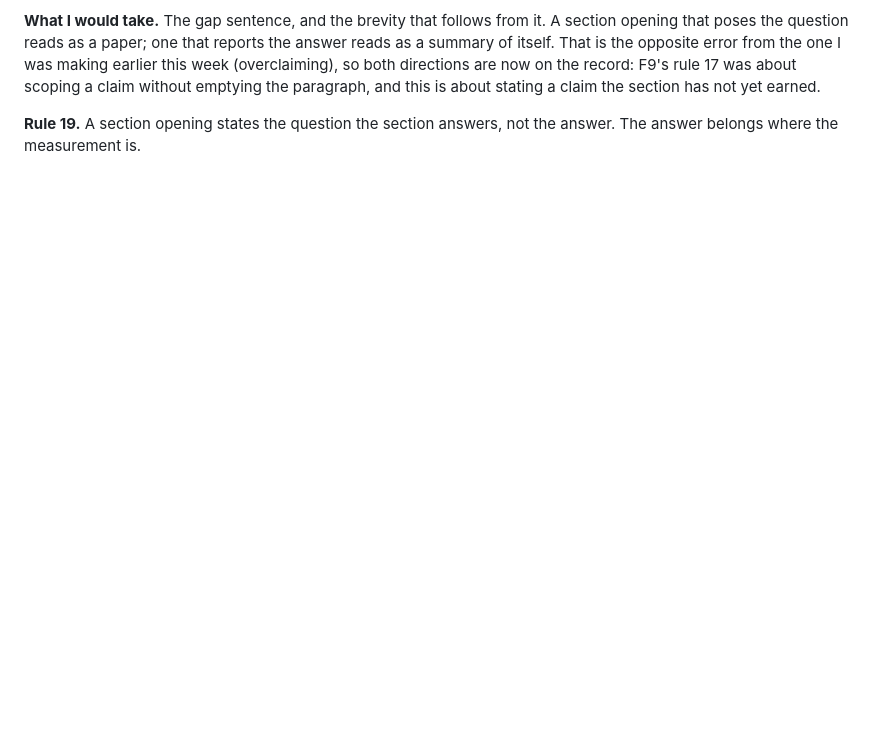
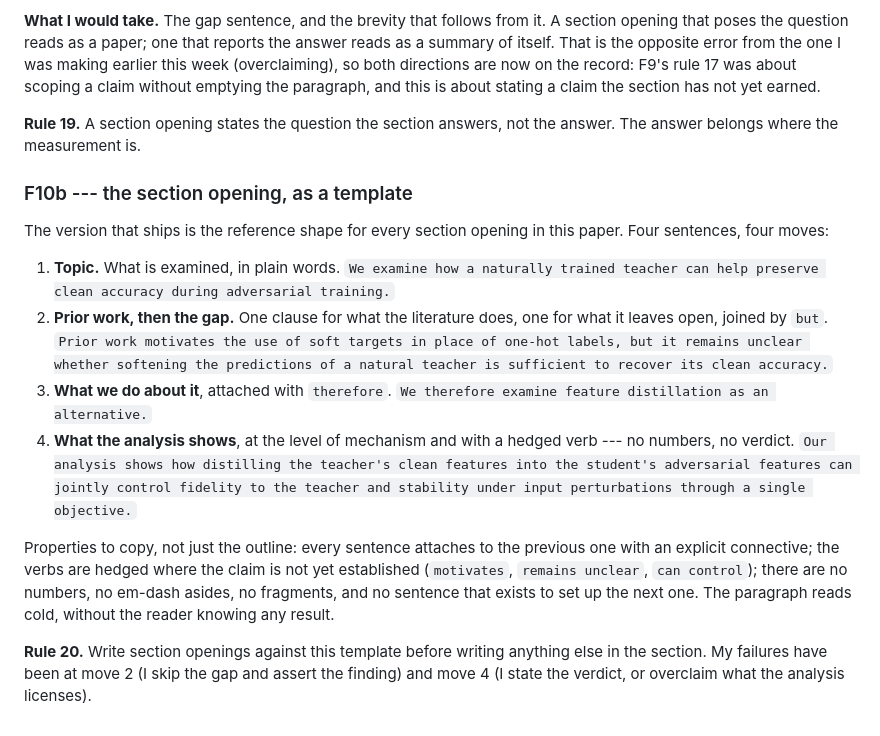
Before and after one commit to sgmath12/FAT, a Markdown page: writting_docs/paper/feedback.md, the part around the change. Drawn GitHub-style; blank space fills up the shorter version.

Commit message:
Record the analysis opening as the template for section openings
Topic, prior work with the gap joined by "but", what we do joined by
"therefore", and what the analysis shows with a hedged verb and no numbers.
Rule 20 names where I fail against it: skipping the gap to assert a finding, and
stating a verdict at move four.

Co-Authored-By: Claude Opus 5 <noreply@anthropic.com>
Claude-Session: https://claude.ai/code/session_018PmwAoSpvk6eTYJULCpUxJ

```diff
--- a/writting_docs/paper/feedback.md
+++ b/writting_docs/paper/feedback.md
@@ -510,3 +510,30 @@ is about stating a claim the section has not yet earned.
 
 **Rule 19.** A section opening states the question the section answers, not the answer. The answer
 belongs where the measurement is.
+
+### F10b --- the section opening, as a template
+
+The version that ships is the reference shape for every section opening in this paper. Four sentences,
+four moves:
+
+1. **Topic.** What is examined, in plain words. `We examine how a naturally trained teacher can help
+   preserve clean accuracy during adversarial training.`
+2. **Prior work, then the gap.** One clause for what the literature does, one for what it leaves open,
+   joined by `but`. `Prior work motivates the use of soft targets in place of one-hot labels, but it
+   remains unclear whether softening the predictions of a natural teacher is sufficient to recover its
+   clean accuracy.`
+3. **What we do about it**, attached with `therefore`. `We therefore examine feature distillation as an
+   alternative.`
+4. **What the analysis shows**, at the level of mechanism and with a hedged verb --- no numbers, no
+   verdict. `Our analysis shows how distilling the teacher's clean features into the student's
+   adversarial features can jointly control fidelity to the teacher and stability under input
+   perturbations through a single objective.`
+
+Properties to copy, not just the outline: every sentence attaches to the previous one with an explicit
+connective; the verbs are hedged where the claim is not yet established (`motivates`, `remains
+unclear`, `can control`); there are no numbers, no em-dash asides, no fragments, and no sentence that
+exists to set up the next one. The paragraph reads cold, without the reader knowing any result.
+
+**Rule 20.** Write section openings against this template before writing anything else in the section.
+My failures have been at move 2 (I skip the gap and assert the finding) and move 4 (I state the
+verdict, or overclaim what the analysis licenses).
```
